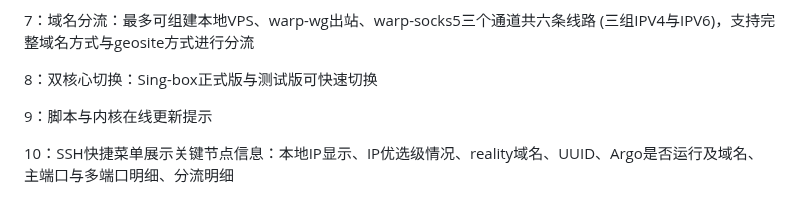
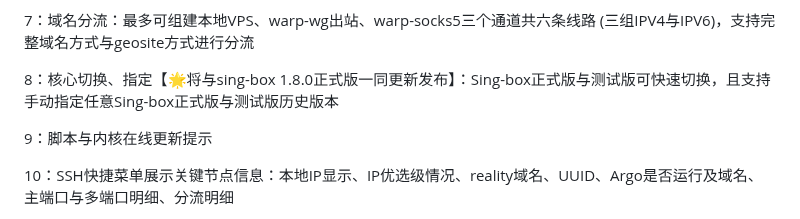
Before and after one commit to yonggekkk/sing-box-yg, a Markdown page: README.md, the part around the change. GitHub-like rendering.

```diff
--- a/README.md
+++ b/README.md
@@ -20,7 +20,7 @@
 
 7：域名分流：最多可组建本地VPS、warp-wg出站、warp-socks5三个通道共六条线路 (三组IPV4与IPV6)，支持完整域名方式与geosite方式进行分流
 
-8：双核心切换：Sing-box正式版与测试版可快速切换
+8：核心切换、指定【🌟将与sing-box 1.8.0正式版一同更新发布】：Sing-box正式版与测试版可快速切换，且支持手动指定任意Sing-box正式版与测试版历史版本
 
 9：脚本与内核在线更新提示
 
```
